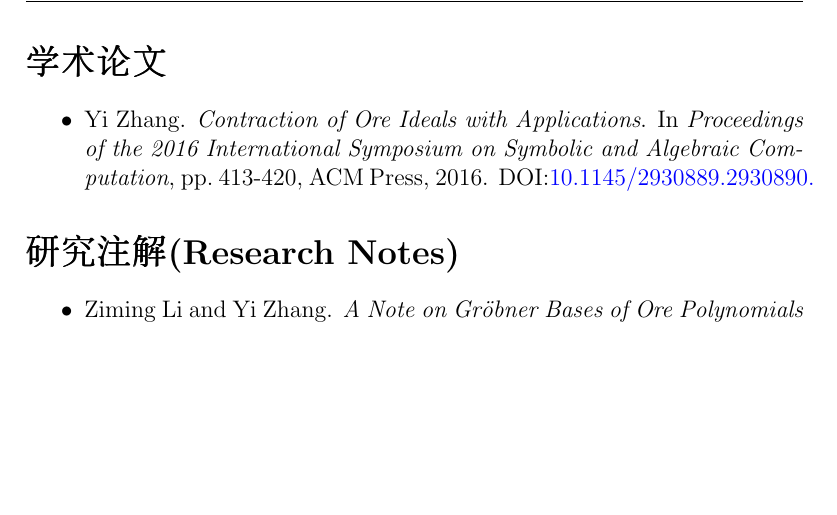
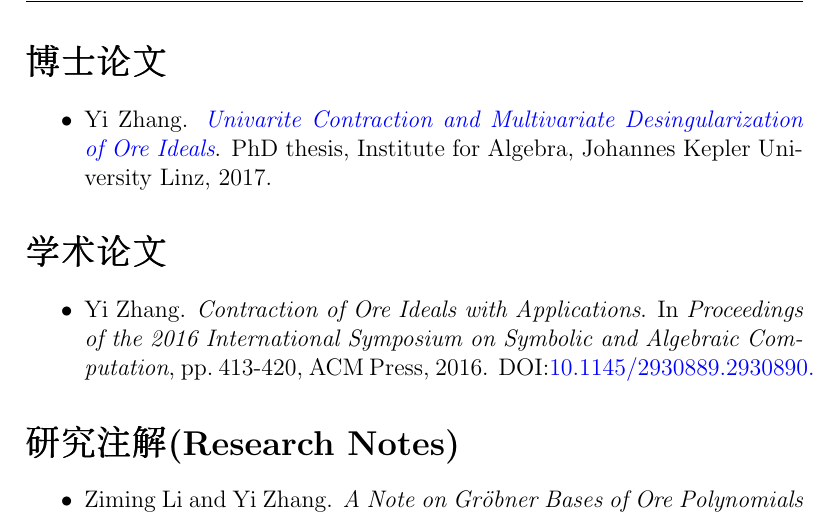
Before and after one commit to yzhang1616/yzhang1616.github.io, a LaTeX CV (CV_Yi_Zhang_Chinese.tex): part of page 3 of 4, cut at the place of the change, the shorter picture padded with empty space. Compiled offline with pdfLaTeX.

Commit message:
add PhD thesis into CV

```diff
--- a/CV_Yi_Zhang_Chinese.tex
+++ b/CV_Yi_Zhang_Chinese.tex
@@ -119,6 +119,12 @@
 {\bf 计算机代数 (Computer Algebra), 计算代数几何 (Computational Algebraic Geometry), Ore代数 (Ore Algebras),
 Gr\"{o}bner基 (Gr\"{o}bner Bases), 算法组合学 (Algorithmic Combinatorics) 以及 \ 实验数学 \\ (Experimental Mathematics)}
 
+\section*{\Large{博士论文}}
+\begin{itemize}
+ \item Yi Zhang. \href{https://yzhang1616.github.io/yzhang_PhDthesis_final.pdf}{{\em Univarite Contraction and Multivariate Desingularization of Ore Ideals}}.
+                PhD thesis, Institute for Algebra, Johannes Kepler University Linz, 2017.
+\end{itemize}
+
 \section*{\Large{学术论文}}
 \begin{itemize}
  \item Yi Zhang. {\em Contraction of Ore Ideals with Applications}.
```
Also changed, not shown: CV_Yi_Zhang.tex (+7 -0 lines), CV_Yi_Zhang.pdf, CV_Yi_Zhang_Chinese.pdf.
